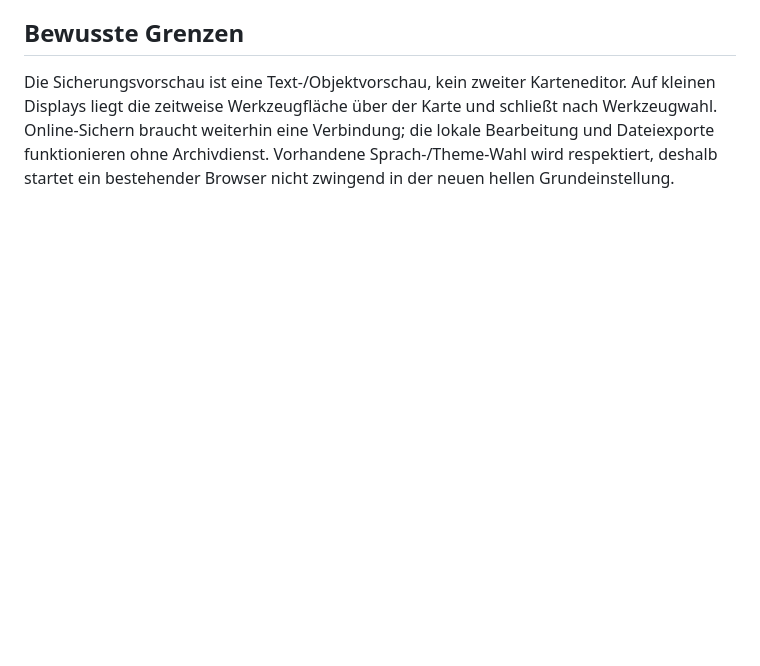
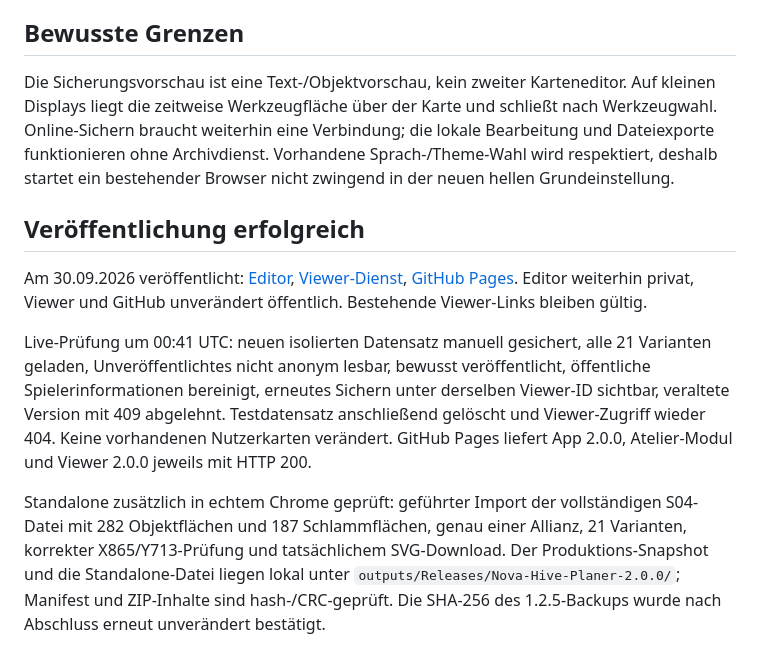
Before and after one commit to Sunnyharry/Nova-Hive-Planer, a Markdown page: VERIFICATION-2.0.0.md, the part around the change. Drawn GitHub-style; blank space fills up the shorter version.

Commit message:
Document completed 2.0 goals and live release verification

```diff
--- a/VERIFICATION-2.0.0.md
+++ b/VERIFICATION-2.0.0.md
@@ -63,3 +63,12 @@ Messdateien, Screenshots, S04-Regressionsarbeitsstand und vollständige Testprot
 ## Bewusste Grenzen
 
 Die Sicherungsvorschau ist eine Text-/Objektvorschau, kein zweiter Karteneditor. Auf kleinen Displays liegt die zeitweise Werkzeugfläche über der Karte und schließt nach Werkzeugwahl. Online-Sichern braucht weiterhin eine Verbindung; die lokale Bearbeitung und Dateiexporte funktionieren ohne Archivdienst. Vorhandene Sprach-/Theme-Wahl wird respektiert, deshalb startet ein bestehender Browser nicht zwingend in der neuen hellen Grundeinstellung.
+
+
+## Veröffentlichung erfolgreich
+
+Am 30.09.2026 veröffentlicht: [Editor](https://nova-hive-planner.georgiadis-c.chatgpt.site), [Viewer-Dienst](https://nova-hive-viewer.georgiadis-c.chatgpt.site), [GitHub Pages](https://sunnyharry.github.io/Nova-Hive-Planer/dist/index.html). Editor weiterhin privat, Viewer und GitHub unverändert öffentlich. Bestehende Viewer-Links bleiben gültig.
+
+Live-Prüfung um 00:41 UTC: neuen isolierten Datensatz manuell gesichert, alle 21 Varianten geladen, Unveröffentlichtes nicht anonym lesbar, bewusst veröffentlicht, öffentliche Spielerinformationen bereinigt, erneutes Sichern unter derselben Viewer-ID sichtbar, veraltete Version mit 409 abgelehnt. Testdatensatz anschließend gelöscht und Viewer-Zugriff wieder 404. Keine vorhandenen Nutzerkarten verändert. GitHub Pages liefert App 2.0.0, Atelier-Modul und Viewer 2.0.0 jeweils mit HTTP 200.
+
+Standalone zusätzlich in echtem Chrome geprüft: geführter Import der vollständigen S04-Datei mit 282 Objektflächen und 187 Schlammflächen, genau einer Allianz, 21 Varianten, korrekter X865/Y713-Prüfung und tatsächlichem SVG-Download. Der Produktions-Snapshot und die Standalone-Datei liegen lokal unter `outputs/Releases/Nova-Hive-Planer-2.0.0/`; Manifest und ZIP-Inhalte sind hash-/CRC-geprüft. Die SHA-256 des 1.2.5-Backups wurde nach Abschluss erneut unverändert bestätigt.
```
Also changed, not shown: GOALS-2.0.md (+7 -7 lines).
